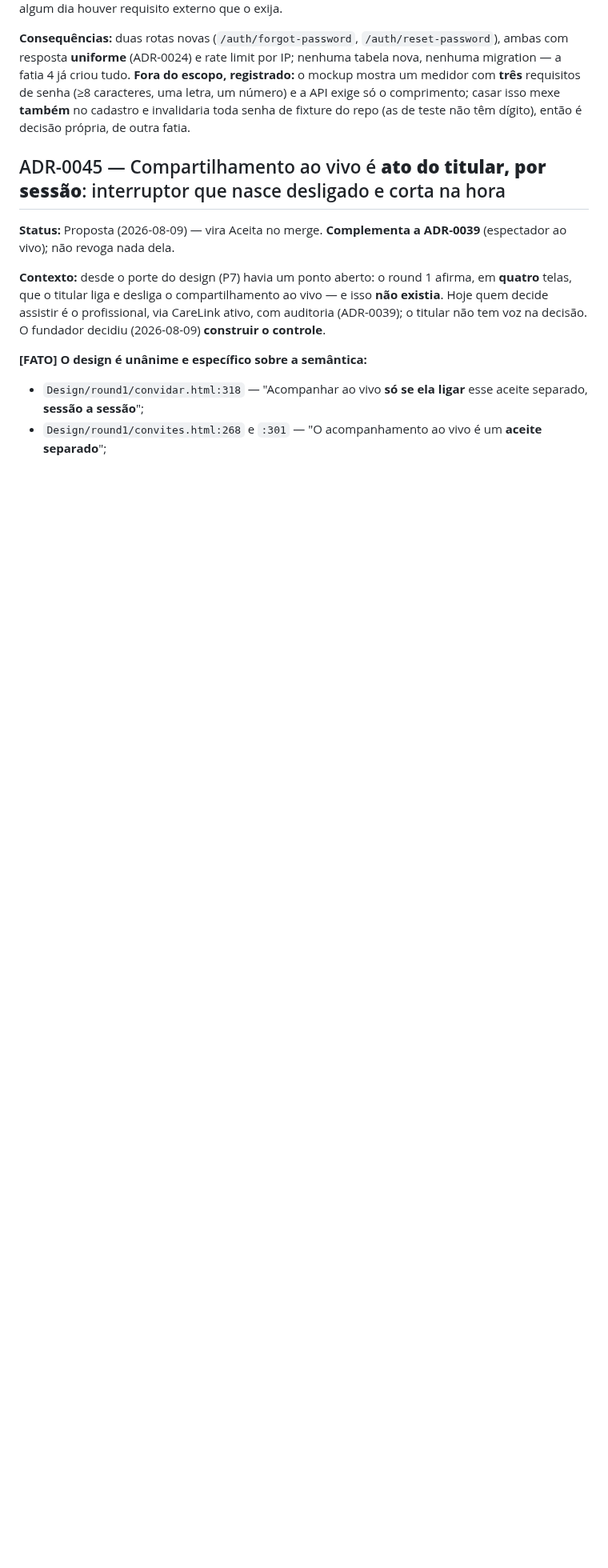
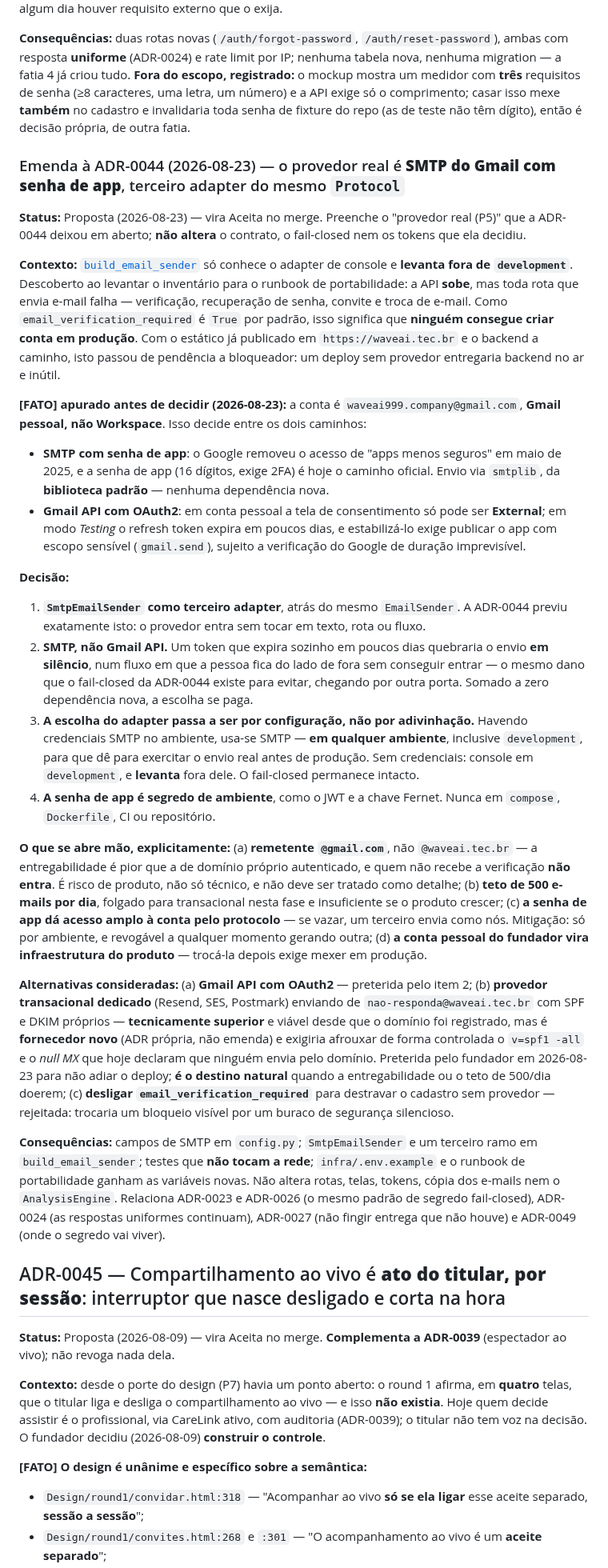
Before and after one commit to WaveAI-Company/WaveAi-Company, a Markdown page: 05_Decisions.md, the part around the change. Shown at 80% size. Drawn GitHub-style; blank space fills up the shorter version.

Commit message:
docs(adr): emenda à ADR-0044 — provedor real é SMTP do Gmail com senha de app
O build_email_sender só conhece o console e levanta fora de development. A API
sobe, mas verificação, recuperação, convite e troca de e-mail falham — e como a
verificação é obrigatória, ninguém cria conta em produção. Com o estático já no
ar, isso deixou de ser pendência e virou bloqueador.

Entre os dois caminhos, o que decide é a conta ser Gmail pessoal e não
Workspace: pela Gmail API a tela de consentimento só pode ser External e, em
modo Testing, o refresh token expira em poucos dias. Um token que morre sozinho
quebraria o envio em silêncio, num fluxo em que a pessoa fica do lado de fora —
o mesmo dano que o fail-closed existe para evitar, entrando por outra porta.
SMTP usa smtplib, da biblioteca padrão, sem dependência nova.

Registra o que se perde: remetente @gmail.com com entregabilidade pior que
domínio próprio, teto de 500/dia, e a senha de app dando acesso amplo à conta.
O provedor transacional com waveai.tec.br é tecnicamente superior e fica
registrado como destino natural — foi preterido para não adiar o deploy.

```diff
--- a/05_Decisions.md
+++ b/05_Decisions.md
@@ -648,6 +648,27 @@ A decisão original (link com token opaco, 24 h / 30 min) foi tomada sobre esse
 
 **Consequências:** duas rotas novas (`/auth/forgot-password`, `/auth/reset-password`), ambas com resposta **uniforme** (ADR-0024) e rate limit por IP; nenhuma tabela nova, nenhuma migration — a fatia 4 já criou tudo. **Fora do escopo, registrado:** o mockup mostra um medidor com **três** requisitos de senha (≥8 caracteres, uma letra, um número) e a API exige só o comprimento; casar isso mexe **também** no cadastro e invalidaria toda senha de fixture do repo (as de teste não têm dígito), então é decisão própria, de outra fatia.
 
+### Emenda à ADR-0044 (2026-08-23) — o provedor real é **SMTP do Gmail com senha de app**, terceiro adapter do mesmo `Protocol`
+**Status:** Proposta (2026-08-23) — vira Aceita no merge. Preenche o "provedor real (P5)" que a ADR-0044 deixou em aberto; **não altera** o contrato, o fail-closed nem os tokens que ela decidiu.
+
+**Contexto:** [`build_email_sender`](services/api/app/services/email.py:75) só conhece o adapter de console e **levanta fora de `development`**. Descoberto ao levantar o inventário para o runbook de portabilidade: a API **sobe**, mas toda rota que envia e-mail falha — verificação, recuperação de senha, convite e troca de e-mail. Como `email_verification_required` é `True` por padrão, isso significa que **ninguém consegue criar conta em produção**. Com o estático já publicado em `https://waveai.tec.br` e o backend a caminho, isto passou de pendência a bloqueador: um deploy sem provedor entregaria backend no ar e inútil.
+
+**[FATO] apurado antes de decidir (2026-08-23):** a conta é `waveai999.company@gmail.com`, **Gmail pessoal, não Workspace**. Isso decide entre os dois caminhos:
+- **SMTP com senha de app**: o Google removeu o acesso de "apps menos seguros" em maio de 2025, e a senha de app (16 dígitos, exige 2FA) é hoje o caminho oficial. Envio via `smtplib`, da **biblioteca padrão** — nenhuma dependência nova.
+- **Gmail API com OAuth2**: em conta pessoal a tela de consentimento só pode ser **External**; em modo *Testing* o refresh token expira em poucos dias, e estabilizá-lo exige publicar o app com escopo sensível (`gmail.send`), sujeito a verificação do Google de duração imprevisível.
+
+**Decisão:**
+1. **`SmtpEmailSender` como terceiro adapter**, atrás do mesmo `EmailSender`. A ADR-0044 previu exatamente isto: o provedor entra sem tocar em texto, rota ou fluxo.
+2. **SMTP, não Gmail API.** Um token que expira sozinho em poucos dias quebraria o envio **em silêncio**, num fluxo em que a pessoa fica do lado de fora sem conseguir entrar — o mesmo dano que o fail-closed da ADR-0044 existe para evitar, chegando por outra porta. Somado a zero dependência nova, a escolha se paga.
+3. **A escolha do adapter passa a ser por configuração, não por adivinhação.** Havendo credenciais SMTP no ambiente, usa-se SMTP — **em qualquer ambiente**, inclusive `development`, para que dê para exercitar o envio real antes de produção. Sem credenciais: console em `development`, e **levanta** fora dele. O fail-closed permanece intacto.
+4. **A senha de app é segredo de ambiente**, como o JWT e a chave Fernet. Nunca em `compose`, `Dockerfile`, CI ou repositório.
+
+**O que se abre mão, explicitamente:** (a) **remetente `@gmail.com`**, não `@waveai.tec.br` — a entregabilidade é pior que a de domínio próprio autenticado, e quem não recebe a verificação **não entra**. É risco de produto, não só técnico, e não deve ser tratado como detalhe; (b) **teto de 500 e-mails por dia**, folgado para transacional nesta fase e insuficiente se o produto crescer; (c) **a senha de app dá acesso amplo à conta pelo protocolo** — se vazar, um terceiro envia como nós. Mitigação: só por ambiente, e revogável a qualquer momento gerando outra; (d) **a conta pessoal do fundador vira infraestrutura do produto** — trocá-la depois exige mexer em produção.
+
+**Alternativas consideradas:** (a) **Gmail API com OAuth2** — preterida pelo item 2; (b) **provedor transacional dedicado** (Resend, SES, Postmark) enviando de `nao-responda@waveai.tec.br` com SPF e DKIM próprios — **tecnicamente superior** e viável desde que o domínio foi registrado, mas é **fornecedor novo** (ADR própria, não emenda) e exigiria afrouxar de forma controlada o `v=spf1 -all` e o *null MX* que hoje declaram que ninguém envia pelo domínio. Preterida pelo fundador em 2026-08-23 para não adiar o deploy; **é o destino natural** quando a entregabilidade ou o teto de 500/dia doerem; (c) **desligar `email_verification_required`** para destravar o cadastro sem provedor — rejeitada: trocaria um bloqueio visível por um buraco de segurança silencioso.
+
+**Consequências:** campos de SMTP em `config.py`; `SmtpEmailSender` e um terceiro ramo em `build_email_sender`; testes que **não tocam a rede**; `infra/.env.example` e o runbook de portabilidade ganham as variáveis novas. Não altera rotas, telas, tokens, cópia dos e-mails nem o `AnalysisEngine`. Relaciona ADR-0023 e ADR-0026 (o mesmo padrão de segredo fail-closed), ADR-0024 (as respostas uniformes continuam), ADR-0027 (não fingir entrega que não houve) e ADR-0049 (onde o segredo vai viver).
+
 ## ADR-0045 — Compartilhamento ao vivo é **ato do titular, por sessão**: interruptor que nasce desligado e corta na hora
 **Status:** Proposta (2026-08-09) — vira Aceita no merge. **Complementa a ADR-0039** (espectador ao vivo); não revoga nada dela.
 
```
